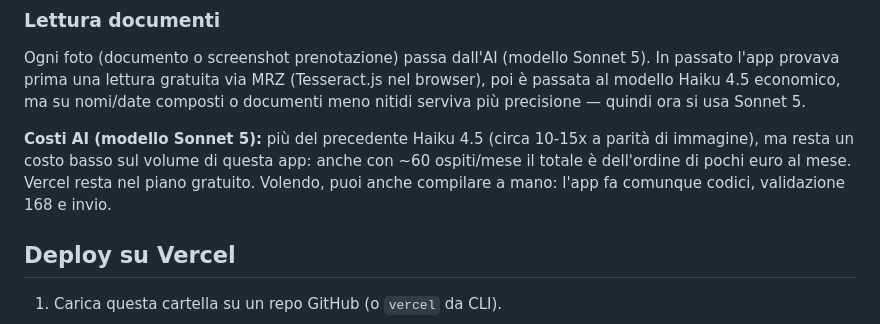
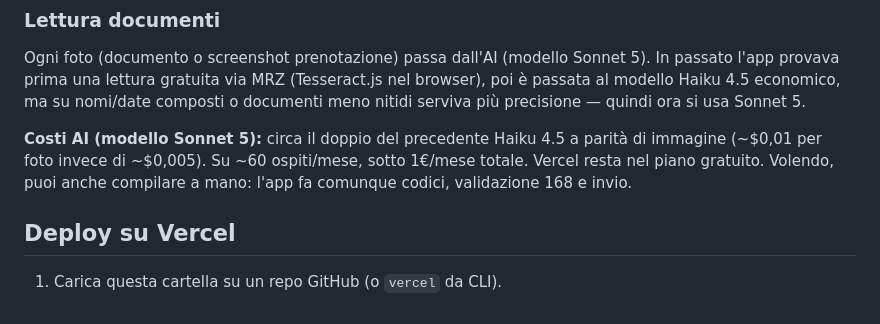
Before and after one commit to cito09/alloggiati-web-app, a Markdown page: README.md, the part around the change. Rendered like a GitHub page.

Commit message:
Corregge stima costi Sonnet 5 nel README (2x Haiku, non 10-15x)
Co-Authored-By: Claude Opus 4.8 <noreply@anthropic.com>
Claude-Session: https://claude.ai/code/session_013i1GLNemr9pxEXayca3YK9

```diff
--- a/README.md
+++ b/README.md
@@ -23,7 +23,7 @@ Le credenziali non passano MAI dal browser: stanno nelle variabili d'ambiente di
 
 Ogni foto (documento o screenshot prenotazione) passa dall'AI (modello Sonnet 5). In passato l'app provava prima una lettura gratuita via MRZ (Tesseract.js nel browser), poi è passata al modello Haiku 4.5 economico, ma su nomi/date composti o documenti meno nitidi serviva più precisione — quindi ora si usa Sonnet 5.
 
-**Costi AI (modello Sonnet 5):** più del precedente Haiku 4.5 (circa 10-15x a parità di immagine), ma resta un costo basso sul volume di questa app: anche con ~60 ospiti/mese il totale è dell'ordine di pochi euro al mese. Vercel resta nel piano gratuito. Volendo, puoi anche compilare a mano: l'app fa comunque codici, validazione 168 e invio.
+**Costi AI (modello Sonnet 5):** circa il doppio del precedente Haiku 4.5 a parità di immagine (~$0,01 per foto invece di ~$0,005). Su ~60 ospiti/mese, sotto 1€/mese totale. Vercel resta nel piano gratuito. Volendo, puoi anche compilare a mano: l'app fa comunque codici, validazione 168 e invio.
 
 ## Deploy su Vercel
 
```
